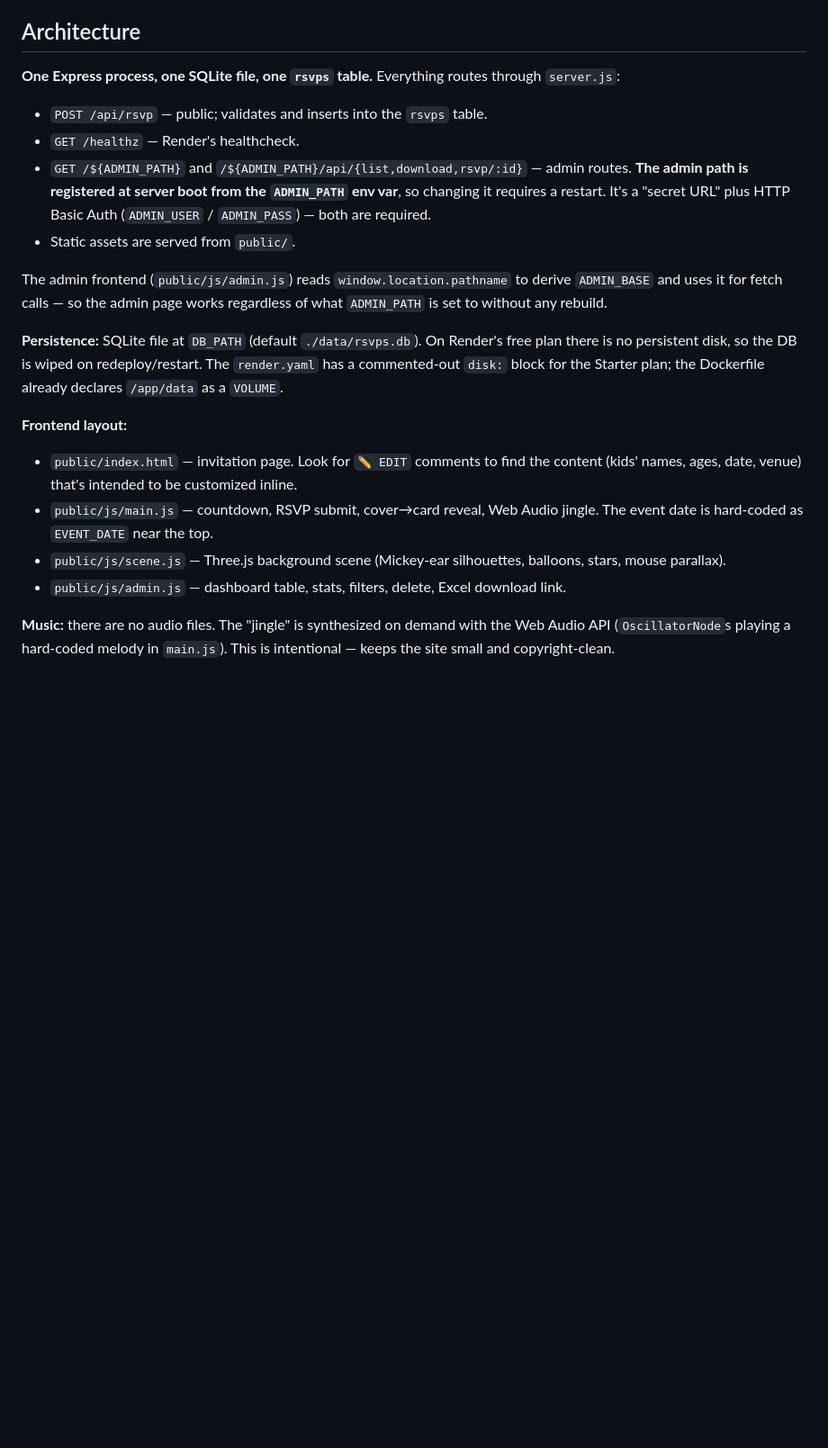
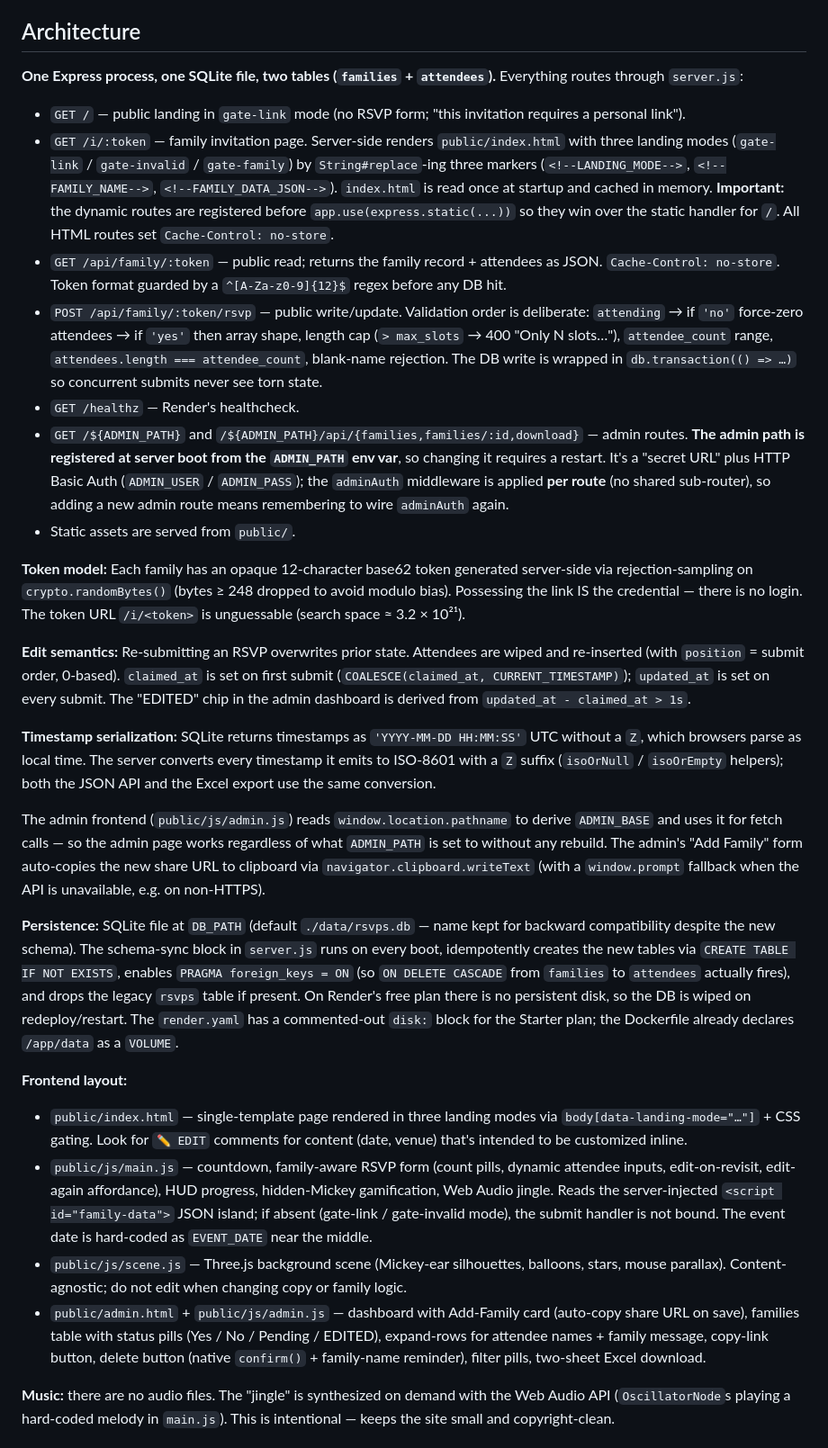
Before and after one commit to minvalencia/amir-aviah-invitation, a Markdown page: CLAUDE.md, the part around the change. Shown at 90% size. Rendered like a GitHub page; blank space fills up the shorter version.

Commit message:
docs(claude): update architecture for family-link feature

```diff
--- a/CLAUDE.md
+++ b/CLAUDE.md
@@ -23,22 +23,31 @@ If `better-sqlite3` fails to compile locally, build inside Docker — the Docker
 
 ## Architecture
 
-**One Express process, one SQLite file, one `rsvps` table.** Everything routes through `server.js`:
+**One Express process, one SQLite file, two tables (`families` + `attendees`).** Everything routes through `server.js`:
 
-- `POST /api/rsvp` — public; validates and inserts into the `rsvps` table.
+- `GET /` — public landing in `gate-link` mode (no RSVP form; "this invitation requires a personal link").
+- `GET /i/:token` — family invitation page. Server-side renders `public/index.html` with three landing modes (`gate-link` / `gate-invalid` / `gate-family`) by `String#replace`-ing three markers (`<!--LANDING_MODE-->`, `<!--FAMILY_NAME-->`, `<!--FAMILY_DATA_JSON-->`). `index.html` is read once at startup and cached in memory. **Important:** the dynamic routes are registered before `app.use(express.static(...))` so they win over the static handler for `/`. All HTML routes set `Cache-Control: no-store`.
+- `GET /api/family/:token` — public read; returns the family record + attendees as JSON. `Cache-Control: no-store`. Token format guarded by a `^[A-Za-z0-9]{12}$` regex before any DB hit.
+- `POST /api/family/:token/rsvp` — public write/update. Validation order is deliberate: `attending` → if `'no'` force-zero attendees → if `'yes'` then array shape, length cap (`> max_slots` → 400 "Only N slots…"), `attendee_count` range, `attendees.length === attendee_count`, blank-name rejection. The DB write is wrapped in `db.transaction(() => …)` so concurrent submits never see torn state.
 - `GET /healthz` — Render's healthcheck.
-- `GET /${ADMIN_PATH}` and `/${ADMIN_PATH}/api/{list,download,rsvp/:id}` — admin routes. **The admin path is registered at server boot from the `ADMIN_PATH` env var**, so changing it requires a restart. It's a "secret URL" plus HTTP Basic Auth (`ADMIN_USER` / `ADMIN_PASS`) — both are required.
+- `GET /${ADMIN_PATH}` and `/${ADMIN_PATH}/api/{families,families/:id,download}` — admin routes. **The admin path is registered at server boot from the `ADMIN_PATH` env var**, so changing it requires a restart. It's a "secret URL" plus HTTP Basic Auth (`ADMIN_USER` / `ADMIN_PASS`); the `adminAuth` middleware is applied **per route** (no shared sub-router), so adding a new admin route means remembering to wire `adminAuth` again.
 - Static assets are served from `public/`.
 
-The admin frontend (`public/js/admin.js`) reads `window.location.pathname` to derive `ADMIN_BASE` and uses it for fetch calls — so the admin page works regardless of what `ADMIN_PATH` is set to without any rebuild.
+**Token model:** Each family has an opaque 12-character base62 token generated server-side via rejection-sampling on `crypto.randomBytes()` (bytes ≥ 248 dropped to avoid modulo bias). Possessing the link IS the credential — there is no login. The token URL `/i/<token>` is unguessable (search space ≈ 3.2 × 10²¹).
 
-**Persistence:** SQLite file at `DB_PATH` (default `./data/rsvps.db`). On Render's free plan there is no persistent disk, so the DB is wiped on redeploy/restart. The `render.yaml` has a commented-out `disk:` block for the Starter plan; the Dockerfile already declares `/app/data` as a `VOLUME`.
+**Edit semantics:** Re-submitting an RSVP overwrites prior state. Attendees are wiped and re-inserted (with `position` = submit order, 0-based). `claimed_at` is set on first submit (`COALESCE(claimed_at, CURRENT_TIMESTAMP)`); `updated_at` is set on every submit. The "EDITED" chip in the admin dashboard is derived from `updated_at - claimed_at > 1s`.
+
+**Timestamp serialization:** SQLite returns timestamps as `'YYYY-MM-DD HH:MM:SS'` UTC without a `Z`, which browsers parse as local time. The server converts every timestamp it emits to ISO-8601 with a `Z` suffix (`isoOrNull` / `isoOrEmpty` helpers); both the JSON API and the Excel export use the same conversion.
+
+The admin frontend (`public/js/admin.js`) reads `window.location.pathname` to derive `ADMIN_BASE` and uses it for fetch calls — so the admin page works regardless of what `ADMIN_PATH` is set to without any rebuild. The admin's "Add Family" form auto-copies the new share URL to clipboard via `navigator.clipboard.writeText` (with a `window.prompt` fallback when the API is unavailable, e.g. on non-HTTPS).
+
+**Persistence:** SQLite file at `DB_PATH` (default `./data/rsvps.db` — name kept for backward compatibility despite the new schema). The schema-sync block in `server.js` runs on every boot, idempotently creates the new tables via `CREATE TABLE IF NOT EXISTS`, enables `PRAGMA foreign_keys = ON` (so `ON DELETE CASCADE` from `families` to `attendees` actually fires), and drops the legacy `rsvps` table if present. On Render's free plan there is no persistent disk, so the DB is wiped on redeploy/restart. The `render.yaml` has a commented-out `disk:` block for the Starter plan; the Dockerfile already declares `/app/data` as a `VOLUME`.
 
 **Frontend layout:**
-- `public/index.html` — invitation page. Look for `✏️ EDIT` comments to find the content (kids' names, ages, date, venue) that's intended to be customized inline.
-- `public/js/main.js` — countdown, RSVP submit, cover→card reveal, Web Audio jingle. The event date is hard-coded as `EVENT_DATE` near the top.
-- `public/js/scene.js` — Three.js background scene (Mickey-ear silhouettes, balloons, stars, mouse parallax).
-- `public/js/admin.js` — dashboard table, stats, filters, delete, Excel download link.
+- `public/index.html` — single-template page rendered in three landing modes via `body[data-landing-mode="…"]` + CSS gating. Look for `✏️ EDIT` comments for content (date, venue) that's intended to be customized inline.
+- `public/js/main.js` — countdown, family-aware RSVP form (count pills, dynamic attendee inputs, edit-on-revisit, edit-again affordance), HUD progress, hidden-Mickey gamification, Web Audio jingle. Reads the server-injected `<script id="family-data">` JSON island; if absent (gate-link / gate-invalid mode), the submit handler is not bound. The event date is hard-coded as `EVENT_DATE` near the middle.
+- `public/js/scene.js` — Three.js background scene (Mickey-ear silhouettes, balloons, stars, mouse parallax). Content-agnostic; do not edit when changing copy or family logic.
+- `public/admin.html` + `public/js/admin.js` — dashboard with Add-Family card (auto-copy share URL on save), families table with status pills (Yes / No / Pending / EDITED), expand-rows for attendee names + family message, copy-link button, delete button (native `confirm()` + family-name reminder), filter pills, two-sheet Excel download.
 
 **Music:** there are no audio files. The "jingle" is synthesized on demand with the Web Audio API (`OscillatorNode`s playing a hard-coded melody in `main.js`). This is intentional — keeps the site small and copyright-clean.
 
```
